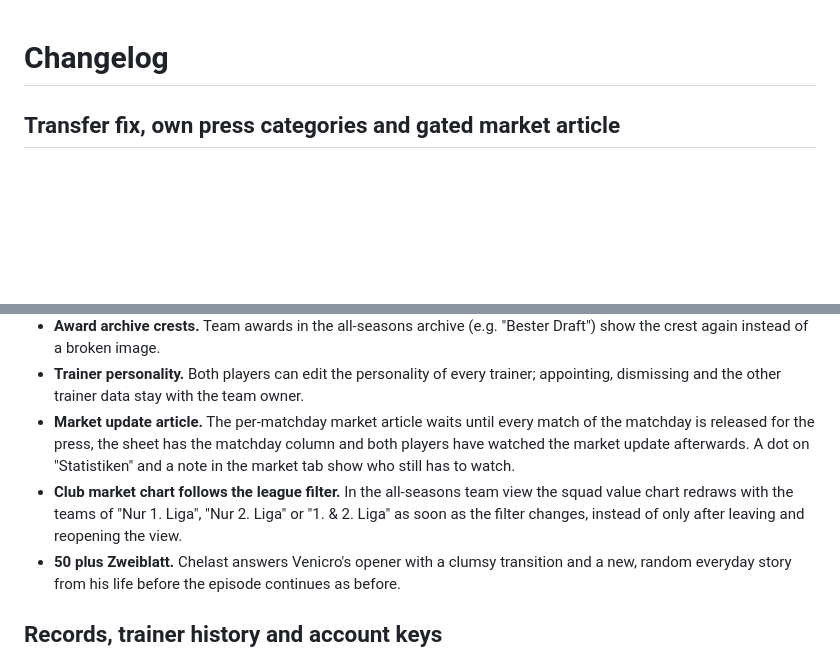
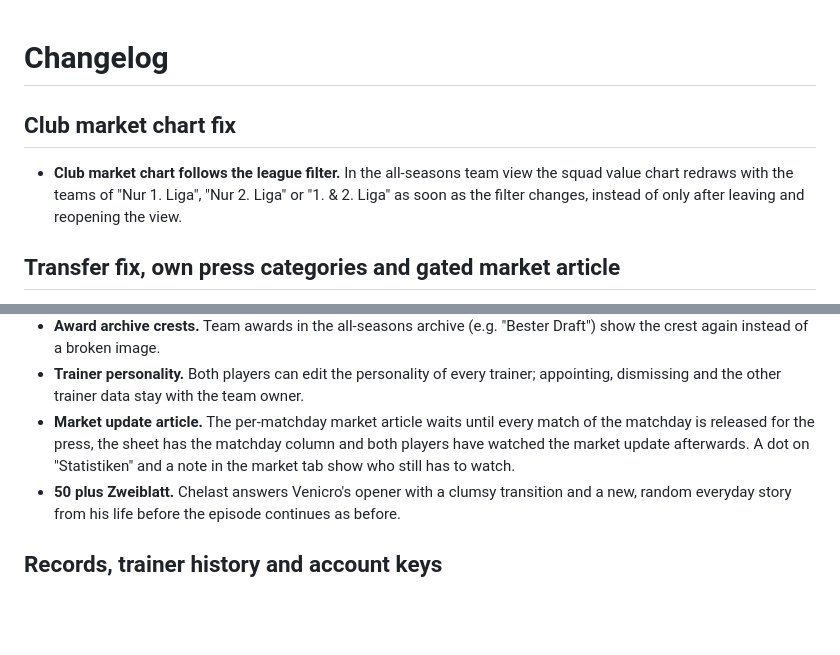
Before and after one commit to Jonkins99/jh-draft-league, a Markdown page: CHANGELOG.md, 2 parts joined by grey strips. Rendered like a GitHub page; blank space fills up the shorter version.

Commit message:
Changelog: Diagramm-Fix als eigener Abschnitt für v2.6.4

```diff
--- a/CHANGELOG.md
+++ b/CHANGELOG.md
@@ -1,4 +1,7 @@
 # Changelog
+
+## Club market chart fix
+- **Club market chart follows the league filter.** In the all-seasons team view the squad value chart redraws with the teams of "Nur 1. Liga", "Nur 2. Liga" or "1. & 2. Liga" as soon as the filter changes, instead of only after leaving and reopening the view.
 
 ## Transfer fix, own press categories and gated market article
 - **Winter transfer pool.** Pokémon that were rostered at the end of a previous season and stayed undrafted in the current one (e.g. Famieps, Dragoran, Katapuldra, Hitze-Rotom, Epitaff) are available again in the transfer pick phase. Only rosters of the active season block a pick.
@@ -7,7 +10,6 @@
 - **Award archive crests.** Team awards in the all-seasons archive (e.g. "Bester Draft") show the crest again instead of a broken image.
 - **Trainer personality.** Both players can edit the personality of every trainer; appointing, dismissing and the other trainer data stay with the team owner.
 - **Market update article.** The per-matchday market article waits until every match of the matchday is released for the press, the sheet has the matchday column and both players have watched the market update afterwards. A dot on "Statistiken" and a note in the market tab show who still has to watch.
-- **Club market chart follows the league filter.** In the all-seasons team view the squad value chart redraws with the teams of "Nur 1. Liga", "Nur 2. Liga" or "1. & 2. Liga" as soon as the filter changes, instead of only after leaving and reopening the view.
 - **50 plus Zweiblatt.** Chelast answers Venicro's opener with a clumsy transition and a new, random everyday story from his life before the episode continues as before.
 
 ## Records, trainer history and account keys
```
